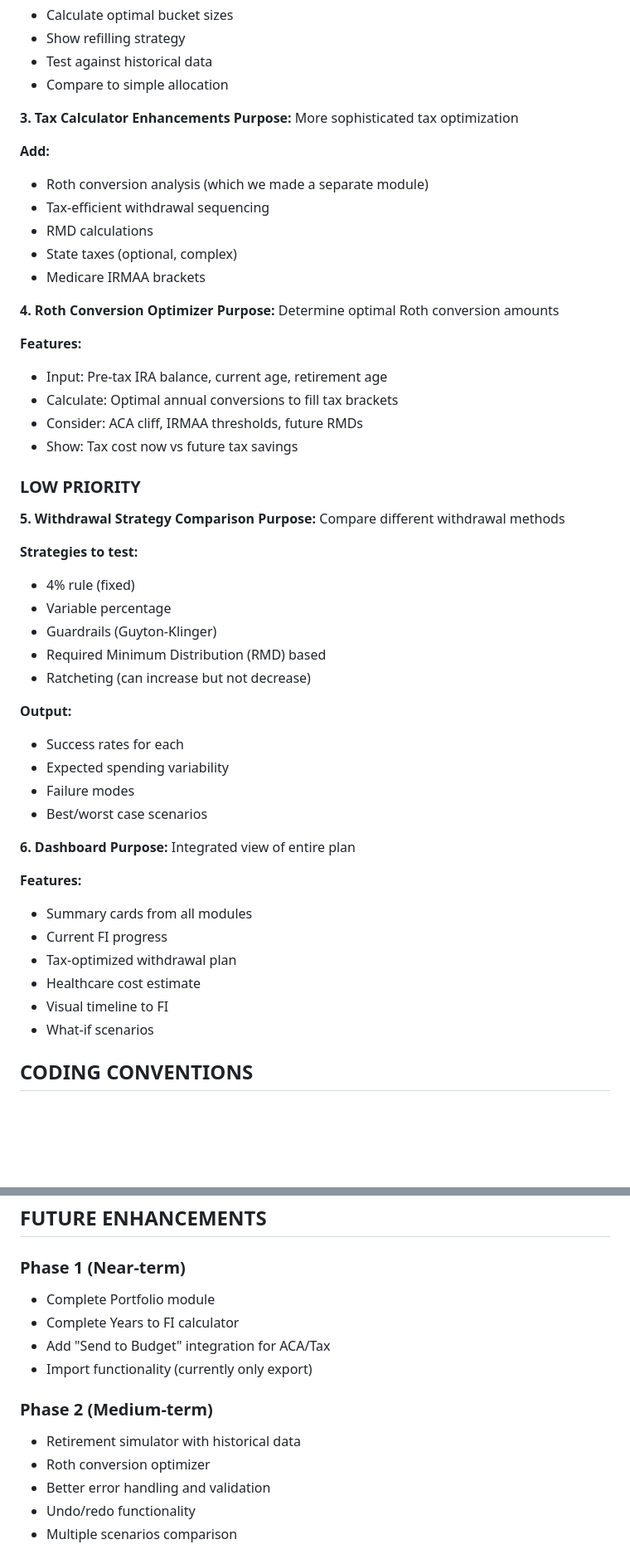
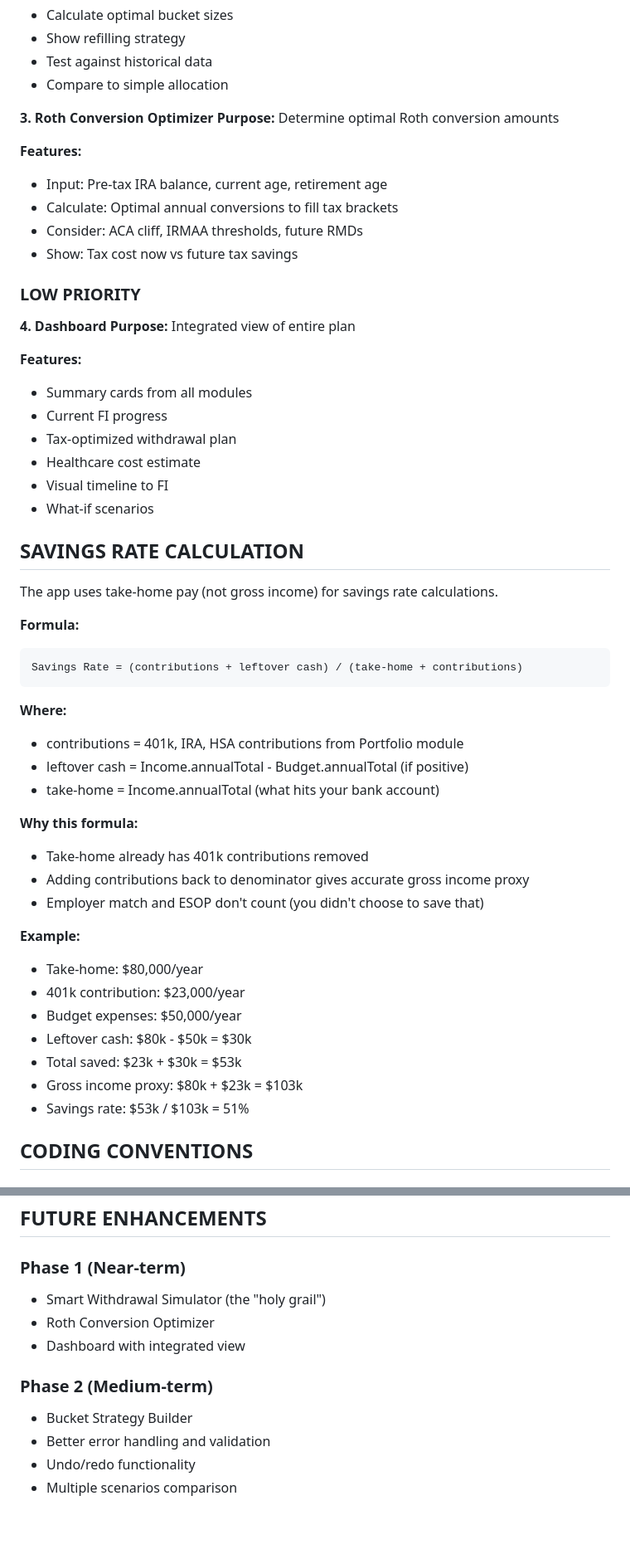
Before and after one commit to FrankDiMicco/FIRE-Calc, a Markdown page: HANDOFF.md, 2 parts joined by grey strips. Shown: that part at 83% size. GitHub-like rendering; blank space fills up the shorter version.

````diff
--- a/HANDOFF.md
+++ b/HANDOFF.md
@@ -544,17 +665,7 @@ MODULES TO BUILD - PRIORITY ORDER
 - Test against historical data
 - Compare to simple allocation
 
-**3. Tax Calculator Enhancements**
-**Purpose:** More sophisticated tax optimization
-
-**Add:**
-- Roth conversion analysis (which we made a separate module)
-- Tax-efficient withdrawal sequencing
-- RMD calculations
-- State taxes (optional, complex)
-- Medicare IRMAA brackets
-
-**4. Roth Conversion Optimizer**
+**3. Roth Conversion Optimizer**
 **Purpose:** Determine optimal Roth conversion amounts
 
 **Features:**
@@ -565,23 +676,7 @@ MODULES TO BUILD - PRIORITY ORDER
 
 ### LOW PRIORITY
 
-**5. Withdrawal Strategy Comparison**
-**Purpose:** Compare different withdrawal methods
-
-**Strategies to test:**
-- 4% rule (fixed)
-- Variable percentage
-- Guardrails (Guyton-Klinger)
-- Required Minimum Distribution (RMD) based
-- Ratcheting (can increase but not decrease)
-
-**Output:**
-- Success rates for each
-- Expected spending variability
-- Failure modes
-- Best/worst case scenarios
-
-**6. Dashboard**
+**4. Dashboard**
 **Purpose:** Integrated view of entire plan
 
 **Features:**
@@ -591,6 +686,34 @@ MODULES TO BUILD - PRIORITY ORDER
 - Healthcare cost estimate
 - Visual timeline to FI
 - What-if scenarios
+
+SAVINGS RATE CALCULATION
+-------------------------
+The app uses take-home pay (not gross income) for savings rate calculations.
+
+**Formula:**
+```
+Savings Rate = (contributions + leftover cash) / (take-home + contributions)
+```
+
+**Where:**
+- contributions = 401k, IRA, HSA contributions from Portfolio module
+- leftover cash = Income.annualTotal - Budget.annualTotal (if positive)
+- take-home = Income.annualTotal (what hits your bank account)
+
+**Why this formula:**
+- Take-home already has 401k contributions removed
+- Adding contributions back to denominator gives accurate gross income proxy
+- Employer match and ESOP don't count (you didn't choose to save that)
+
+**Example:**
+- Take-home: $80,000/year
+- 401k contribution: $23,000/year
+- Budget expenses: $50,000/year
+- Leftover cash: $80k - $50k = $30k
+- Total saved: $23k + $30k = $53k
+- Gross income proxy: $80k + $23k = $103k
+- Savings rate: $53k / $103k = 51%
 
 CODING CONVENTIONS
 ------------------
@@ -741,14 +892,12 @@ FUTURE ENHANCEMENTS
 -------------------
 
 ### Phase 1 (Near-term)
-- Complete Portfolio module
-- Complete Years to FI calculator
-- Add "Send to Budget" integration for ACA/Tax
-- Import functionality (currently only export)
+- Smart Withdrawal Simulator (the "holy grail")
+- Roth Conversion Optimizer
+- Dashboard with integrated view
 
 ### Phase 2 (Medium-term)
-- Retirement simulator with historical data
-- Roth conversion optimizer
+- Bucket Strategy Builder
 - Better error handling and validation
 - Undo/redo functionality
 - Multiple scenarios comparison
````
Also changed, not shown: other parts of HANDOFF.md (+270 -125 lines).
